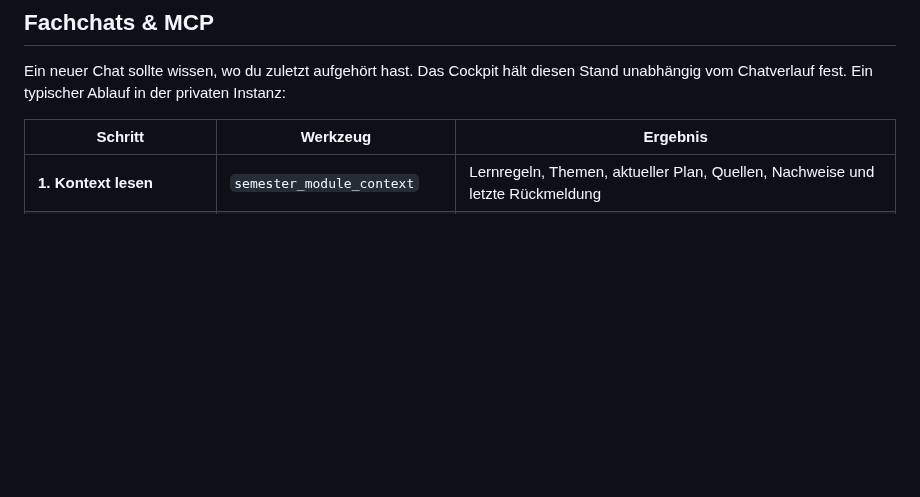
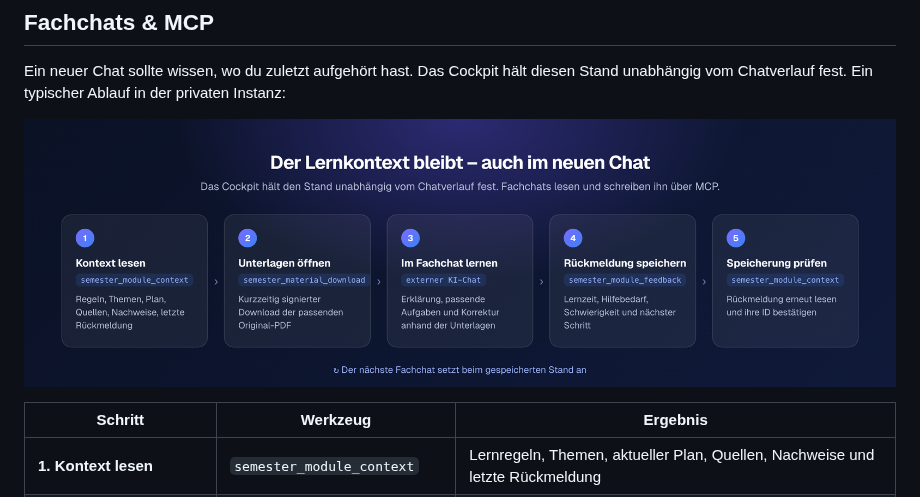
Before and after one commit to Jonas480185/semester-cockpit, a Markdown page: README.md, the part around one of its changes. Drawn GitHub-style; pictures changed too: docs/media/fachchat.png (added); blank space fills up the shorter version.

```diff
--- a/README.md
+++ b/README.md
@@ -70,6 +59,8 @@ Alle Screenshots und mitgelieferten Beispiel-PDFs zeigen eigens erstellte, fikti
 ## Fachchats & MCP
 
 Ein neuer Chat sollte wissen, wo du zuletzt aufgehört hast. Das Cockpit hält diesen Stand unabhängig vom Chatverlauf fest. Ein typischer Ablauf in der privaten Instanz:
+
+![Ablauf: Kontext lesen, Unterlagen öffnen, lernen, Rückmeldung speichern, prüfen](docs/media/fachchat.png)
 
 | Schritt | Werkzeug | Ergebnis |
 | --- | --- | --- |
```
Also changed, not shown: other parts of README.md (+6 -17 lines), docs/media/screens.png (added), 3 other files.
